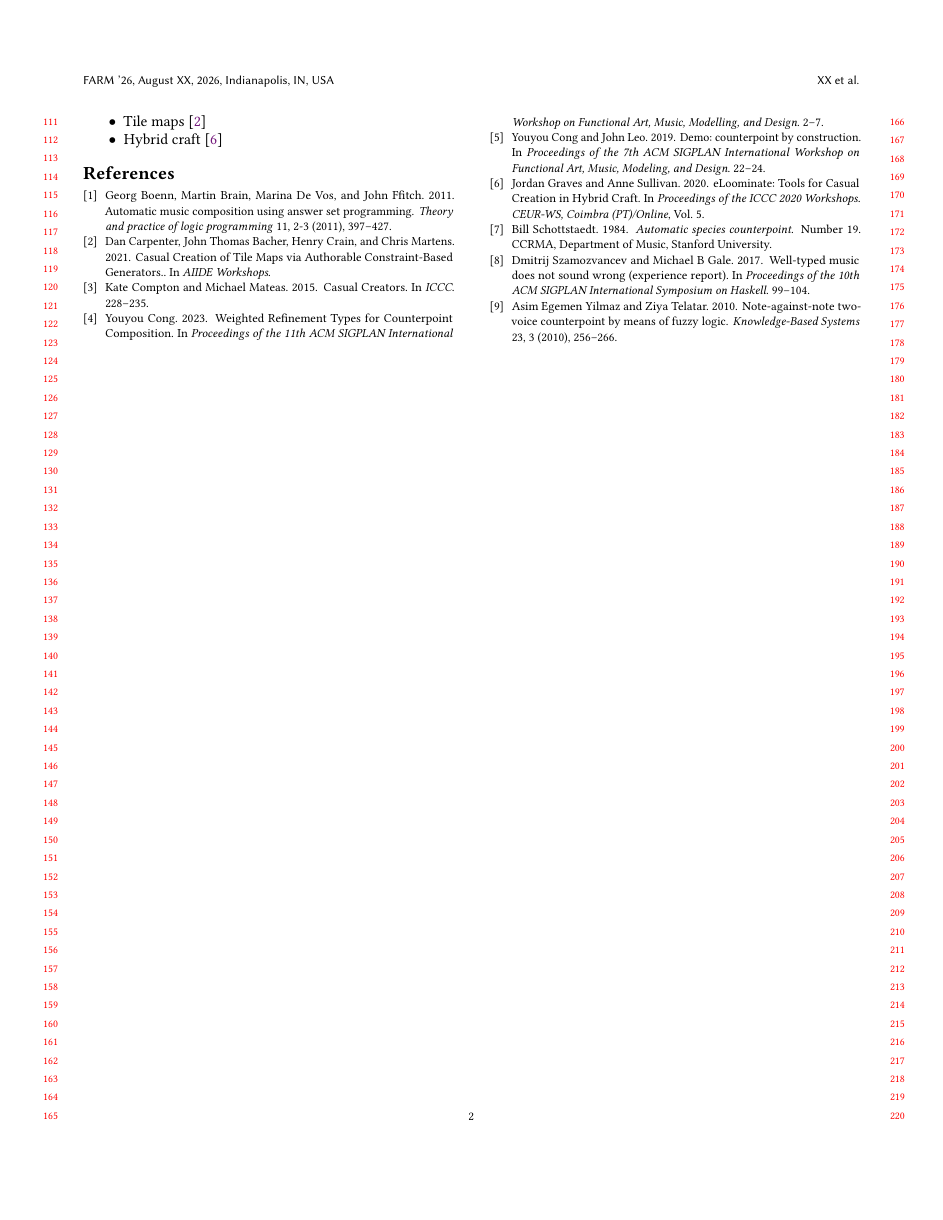
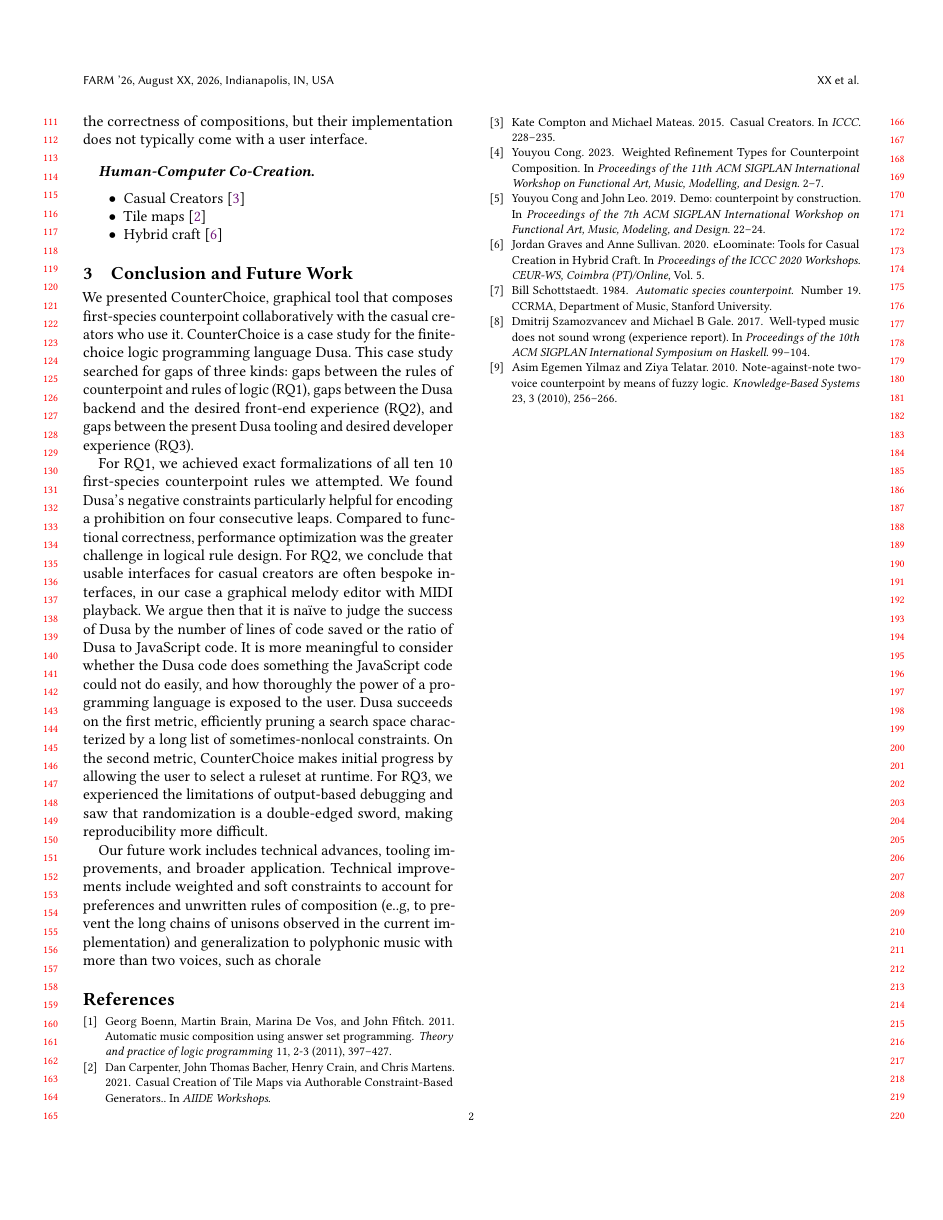
Before and after one commit to shonan233/counterchoice, a LaTeX paper (farm26/main.tex, which reads farm26/conclusion.tex): page 2 of 2. Compiled offline with pdfLaTeX.

Commit message:
Starting on conclusion

```diff
--- /dev/null
+++ b/farm26/conclusion.tex
@@ -0,0 +1,18 @@
+\section{Conclusion and Future Work}
+\label{sec:conclusion}
+We presented CounterChoice, graphical tool that composes first-species counterpoint collaboratively with the casual creators who use it.
+CounterChoice is a case study for the finite-choice logic programming language Dusa.
+This case study searched for gaps of three kinds: gaps between the rules of counterpoint and rules of logic (RQ1), gaps between the Dusa backend and the desired front-end experience (RQ2), and gaps between the present Dusa tooling and desired developer experience (RQ3).
+
+For RQ1, we achieved exact formalizations of all ten 10 first-species counterpoint rules we attempted.
+We found Dusa's negative constraints particularly helpful for encoding a prohibition on four consecutive leaps.
+Compared to functional correctness, performance optimization was the greater challenge in logical rule design.
+For RQ2, we conclude that usable interfaces for casual creators are often bespoke interfaces, in our case a graphical melody editor with MIDI playback.
+We argue then that it is na\"ive to judge the success of Dusa by the number of lines of code saved or the ratio of Dusa to JavaScript code.
+It is more meaningful to consider whether the Dusa code does something the JavaScript code could not do easily, and how thoroughly the power of a programming language is exposed to the user.
+Dusa succeeds on the first metric, efficiently pruning a search space characterized by a long list of sometimes-nonlocal constraints.
+On the second metric, CounterChoice makes initial progress by allowing the user to select a ruleset at runtime.
+For RQ3, we experienced the limitations of output-based debugging and saw that randomization is a double-edged sword, making reproducibility more difficult.
+
+Our future work includes technical advances, tooling improvements, and broader application.
+Technical improvements include weighted and soft constraints to account for preferences and unwritten rules of composition (e..g, to prevent the long chains of unisons observed in the current implementation) and generalization to polyphonic music with more than two voices, such as chorale
```
Also changed, not shown: farm26/introduction.tex (+3 -3 lines), farm26/main.tex (+2 -2 lines).
